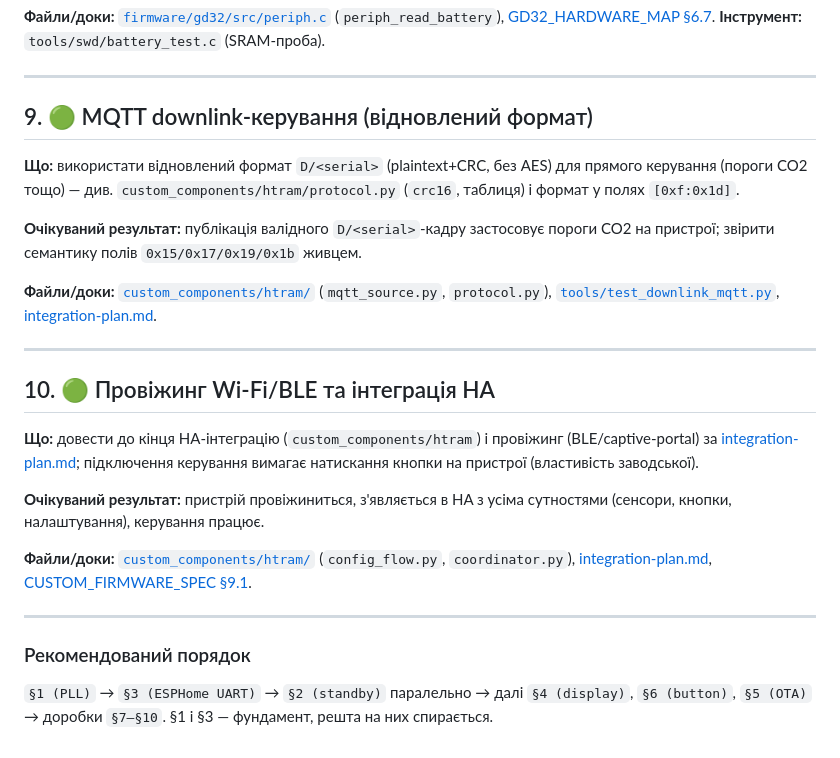
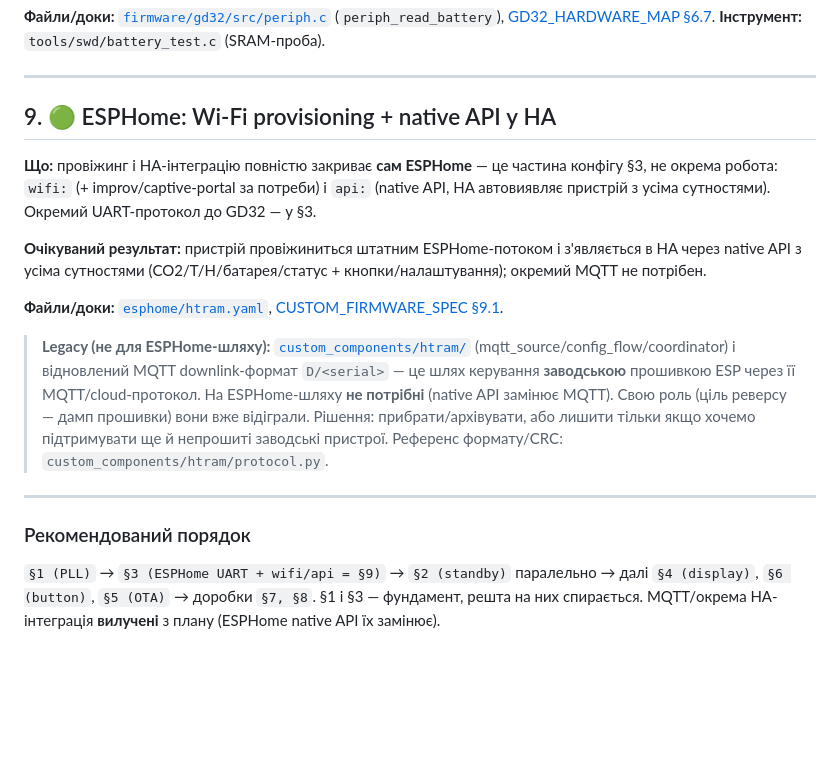
Before and after one commit to reidMaks/htram-esphome, a Markdown page: docs/TODO.md, the part around the change. GitHub-like rendering; blank space fills up the shorter version.

Commit message:
docs(todo): drop MQTT downlink; ESPHome native API replaces the HA/MQTT tail
Going the ESPHome route makes the reverse-engineered MQTT downlink path and the
custom_components/htram integration obsolete: ESPHome covers Wi-Fi provisioning
and HA via native API, so no broker or custom protocol is needed. Remove the
MQTT downlink task, reframe the provisioning/HA item as standard ESPHome config
(folded into the UART task), and mark custom_components/htram + the D/<serial>
format as legacy (factory-firmware path) whose RE goal — the flash dump — is
already done.

Co-Authored-By: Claude Opus 5 <noreply@anthropic.com>

```diff
--- a/docs/TODO.md
+++ b/docs/TODO.md
@@ -167,37 +167,32 @@ on/off лишається в GD32 і не конфліктує з app-логік
 
 ---
 
-## 9. 🟢 MQTT downlink-керування (відновлений формат)
+## 9. 🟢 ESPHome: Wi-Fi provisioning + native API у HA
 
-**Що:** використати відновлений формат `D/<serial>` (plaintext+CRC, без AES) для
-прямого керування (пороги CO2 тощо) — див. `custom_components/htram/protocol.py`
-(`crc16`, таблиця) і формат у полях `[0xf:0x1d]`.
+**Що:** провіжинг і HA-інтеграцію повністю закриває **сам ESPHome** — це частина
+конфігу §3, не окрема робота: `wifi:` (+ improv/captive-portal за потреби) і
+`api:` (native API, HA автовиявляє пристрій з усіма сутностями). Окремий
+UART-протокол до GD32 — у §3.
 
-**Очікуваний результат:** публікація валідного `D/<serial>`-кадру застосовує
-пороги CO2 на пристрої; звірити семантику полів `0x15/0x17/0x19/0x1b` живцем.
+**Очікуваний результат:** пристрій провіжиниться штатним ESPHome-потоком і
+з'являється в HA через native API з усіма сутностями (CO2/T/H/батарея/статус +
+кнопки/налаштування); окремий MQTT не потрібен.
 
-**Файли/доки:** [`custom_components/htram/`](../custom_components/htram/)
-(`mqtt_source.py`, `protocol.py`), [`tools/test_downlink_mqtt.py`](../tools/test_downlink_mqtt.py),
-[integration-plan.md](integration-plan.md).
+**Файли/доки:** [`esphome/htram.yaml`](../esphome/htram.yaml),
+[CUSTOM_FIRMWARE_SPEC §9.1](CUSTOM_FIRMWARE_SPEC.md).
 
----
-
-## 10. 🟢 Провіжинг Wi-Fi/BLE та інтеграція HA
-
-**Що:** довести до кінця HA-інтеграцію (`custom_components/htram`) і провіжинг
-(BLE/captive-portal) за [integration-plan.md](integration-plan.md); підключення
-керування вимагає натискання кнопки на пристрої (властивість заводської).
-
-**Очікуваний результат:** пристрій провіжиниться, з'являється в HA з усіма
-сутностями (сенсори, кнопки, налаштування), керування працює.
-
-**Файли/доки:** [`custom_components/htram/`](../custom_components/htram/)
-(`config_flow.py`, `coordinator.py`), [integration-plan.md](integration-plan.md),
-[CUSTOM_FIRMWARE_SPEC §9.1](CUSTOM_FIRMWARE_SPEC.md).
+> **Legacy (не для ESPHome-шляху):** [`custom_components/htram/`](../custom_components/htram/)
+> (mqtt_source/config_flow/coordinator) і відновлений MQTT downlink-формат
+> `D/<serial>` — це шлях керування **заводською** прошивкою ESP через її
+> MQTT/cloud-протокол. На ESPHome-шляху **не потрібні** (native API замінює
+> MQTT). Свою роль (ціль реверсу — дамп прошивки) вони вже відіграли. Рішення:
+> прибрати/архівувати, або лишити тільки якщо хочемо підтримувати ще й непрошиті
+> заводські пристрої. Референс формату/CRC: `custom_components/htram/protocol.py`.
 
 ---
 
 ### Рекомендований порядок
-`§1 (PLL)` → `§3 (ESPHome UART)` → `§2 (standby)` паралельно → далі `§4 (display)`,
-`§6 (button)`, `§5 (OTA)` → доробки `§7–§10`. §1 і §3 — фундамент, решта на них
-спирається.
+`§1 (PLL)` → `§3 (ESPHome UART + wifi/api = §9)` → `§2 (standby)` паралельно →
+далі `§4 (display)`, `§6 (button)`, `§5 (OTA)` → доробки `§7, §8`. §1 і §3 —
+фундамент, решта на них спирається. MQTT/окрема HA-інтеграція **вилучені** з
+плану (ESPHome native API їх замінює).
```
